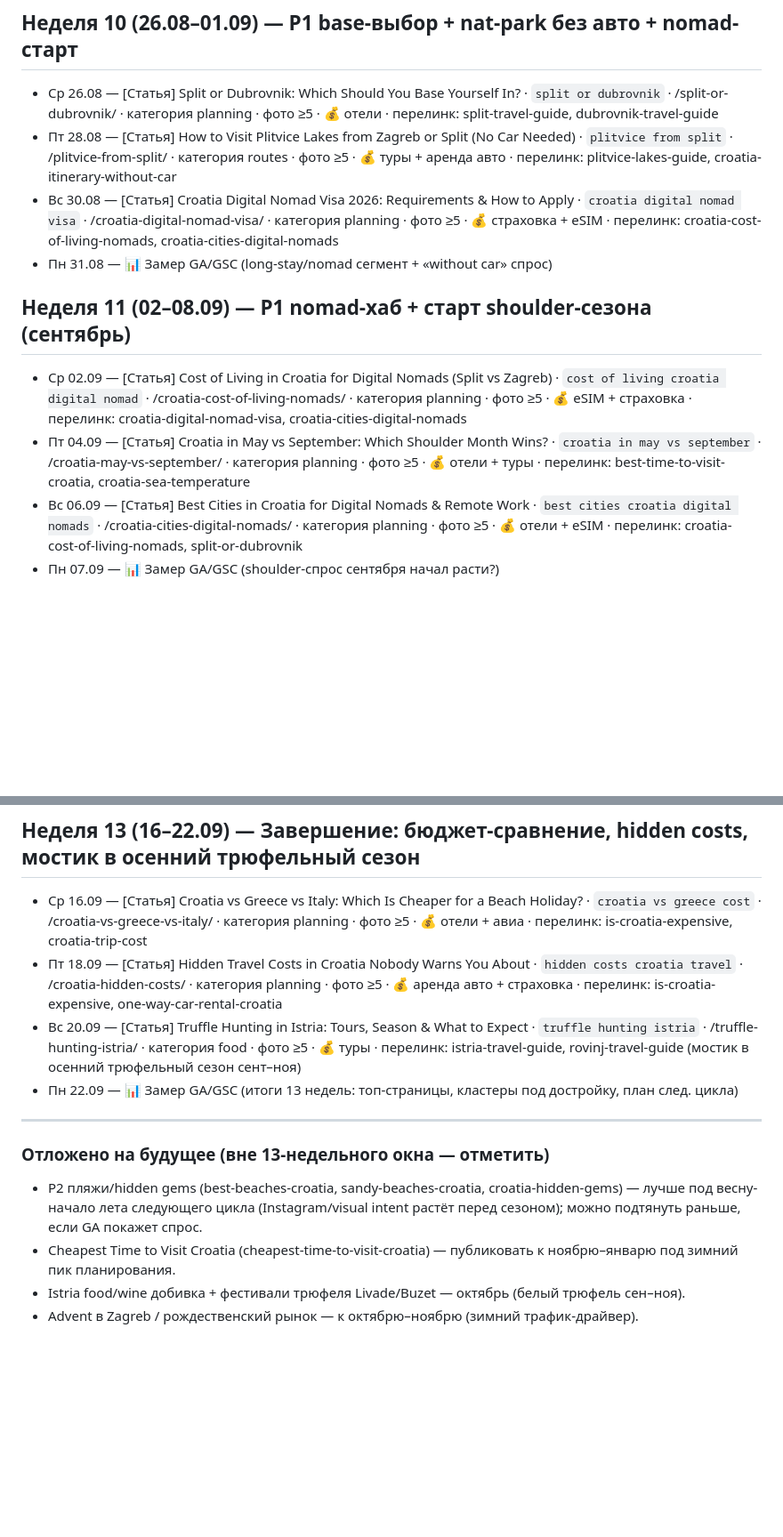
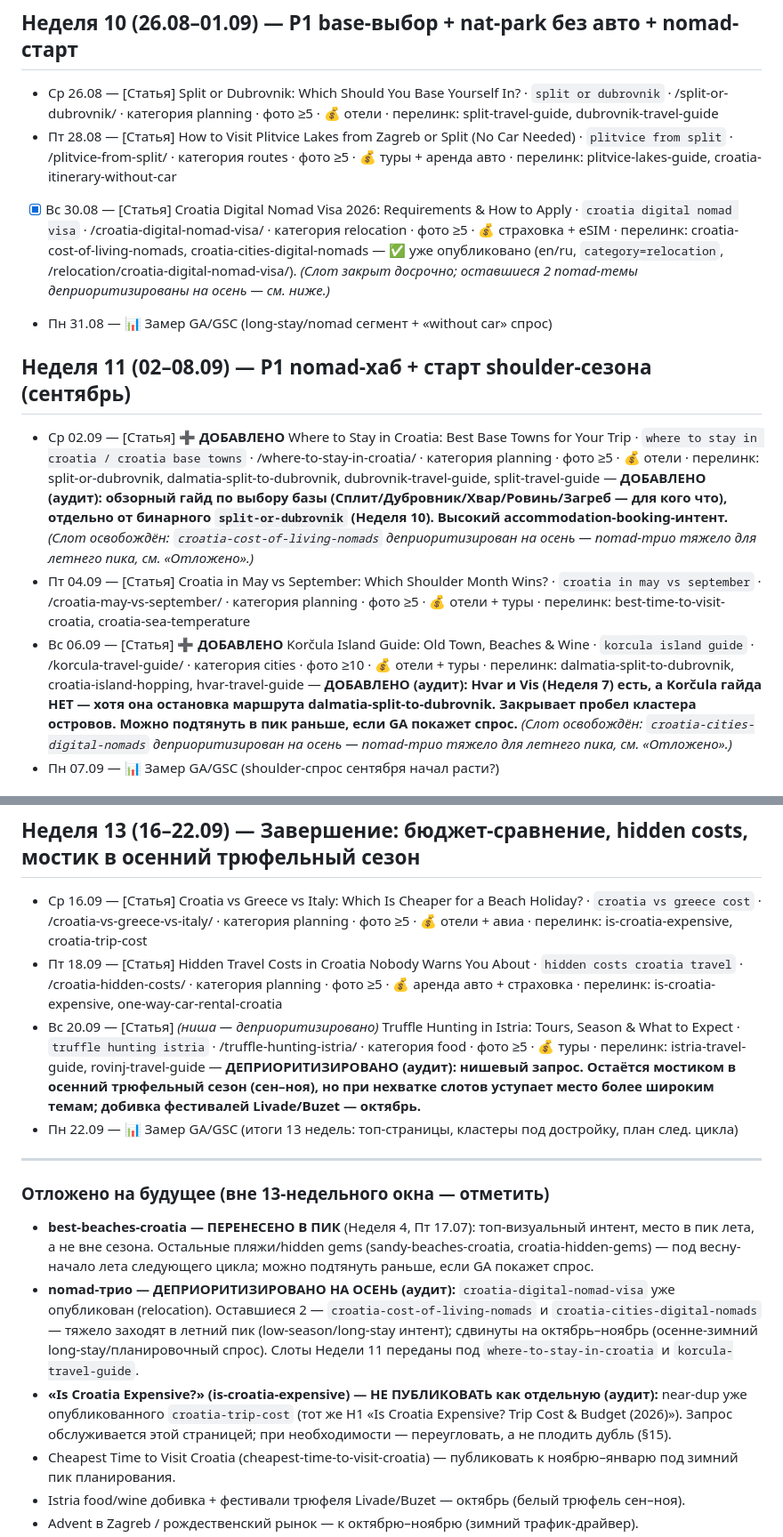
Before and after one commit to sashakobtsev21-stack/croatia-site, a Markdown page: KALENDAR.md, 2 parts joined by grey strips. Shown at 89% size. Drawn GitHub-style; blank space fills up the shorter version.

```diff
--- a/KALENDAR.md
+++ b/KALENDAR.md
@@ -59,13 +63,13 @@
 ## Неделя 10 (26.08–01.09) — P1 base-выбор + nat-park без авто + nomad-старт
 - Ср 26.08 — [Статья] Split or Dubrovnik: Which Should You Base Yourself In? · `split or dubrovnik` · /split-or-dubrovnik/ · категория planning · фото ≥5 · 💰 отели · перелинк: split-travel-guide, dubrovnik-travel-guide
 - Пт 28.08 — [Статья] How to Visit Plitvice Lakes from Zagreb or Split (No Car Needed) · `plitvice from split` · /plitvice-from-split/ · категория routes · фото ≥5 · 💰 туры + аренда авто · перелинк: plitvice-lakes-guide, croatia-itinerary-without-car
-- Вс 30.08 — [Статья] Croatia Digital Nomad Visa 2026: Requirements & How to Apply · `croatia digital nomad visa` · /croatia-digital-nomad-visa/ · категория planning · фото ≥5 · 💰 страховка + eSIM · перелинк: croatia-cost-of-living-nomads, croatia-cities-digital-nomads
+- [x] Вс 30.08 — [Статья] Croatia Digital Nomad Visa 2026: Requirements & How to Apply · `croatia digital nomad visa` · /croatia-digital-nomad-visa/ · категория relocation · фото ≥5 · 💰 страховка + eSIM · перелинк: croatia-cost-of-living-nomads, croatia-cities-digital-nomads — ✅ уже опубликовано (en/ru, `category=relocation`, /relocation/croatia-digital-nomad-visa/). _(Слот закрыт досрочно; оставшиеся 2 nomad-темы деприоритизированы на осень — см. ниже.)_
 - Пн 31.08 — 📊 Замер GA/GSC (long-stay/nomad сегмент + «without car» спрос)
 
 ## Неделя 11 (02–08.09) — P1 nomad-хаб + старт shoulder-сезона (сентябрь)
-- Ср 02.09 — [Статья] Cost of Living in Croatia for Digital Nomads (Split vs Zagreb) · `cost of living croatia digital nomad` · /croatia-cost-of-living-nomads/ · категория planning · фото ≥5 · 💰 eSIM + страховка · перелинк: croatia-digital-nomad-visa, croatia-cities-digital-nomads
+- Ср 02.09 — [Статья] **➕ ДОБАВЛЕНО** Where to Stay in Croatia: Best Base Towns for Your Trip · `where to stay in croatia / croatia base towns` · /where-to-stay-in-croatia/ · категория planning · фото ≥5 · 💰 отели · перелинк: split-or-dubrovnik, dalmatia-split-to-dubrovnik, dubrovnik-travel-guide, split-travel-guide — **ДОБАВЛЕНО (аудит): обзорный гайд по выбору базы (Сплит/Дубровник/Хвар/Ровинь/Загреб — для кого что), отдельно от бинарного `split-or-dubrovnik` (Неделя 10). Высокий accommodation-booking-интент.** _(Слот освобождён: `croatia-cost-of-living-nomads` деприоритизирован на осень — nomad-трио тяжело для летнего пика, см. «Отложено».)_
 - Пт 04.09 — [Статья] Croatia in May vs September: Which Shoulder Month Wins? · `croatia in may vs september` · /croatia-may-vs-september/ · категория planning · фото ≥5 · 💰 отели + туры · перелинк: best-time-to-visit-croatia, croatia-sea-temperature
-- Вс 06.09 — [Статья] Best Cities in Croatia for Digital Nomads & Remote Work · `best cities croatia digital nomads` · /croatia-cities-digital-nomads/ · категория planning · фото ≥5 · 💰 отели + eSIM · перелинк: croatia-cost-of-living-nomads, split-or-dubrovnik
+- Вс 06.09 — [Статья] **➕ ДОБАВЛЕНО** Korčula Island Guide: Old Town, Beaches & Wine · `korcula island guide` · /korcula-travel-guide/ · категория cities · фото ≥10 · 💰 отели + туры · перелинк: dalmatia-split-to-dubrovnik, croatia-island-hopping, hvar-travel-guide — **ДОБАВЛЕНО (аудит): Hvar и Vis (Неделя 7) есть, а Korčula гайда НЕТ — хотя она остановка маршрута dalmatia-split-to-dubrovnik. Закрывает пробел кластера островов. Можно подтянуть в пик раньше, если GA покажет спрос.** _(Слот освобождён: `croatia-cities-digital-nomads` деприоритизирован на осень — nomad-трио тяжело для летнего пика, см. «Отложено».)_
 - Пн 07.09 — 📊 Замер GA/GSC (shoulder-спрос сентября начал расти?)
 
 ## Неделя 12 (09–15.09) — P0/P1 добивка планирования + «without car» краш-аудитория
@@ -77,13 +81,15 @@
 ## Неделя 13 (16–22.09) — Завершение: бюджет-сравнение, hidden costs, мостик в осенний трюфельный сезон
 - Ср 16.09 — [Статья] Croatia vs Greece vs Italy: Which Is Cheaper for a Beach Holiday? · `croatia vs greece cost` · /croatia-vs-greece-vs-italy/ · категория planning · фото ≥5 · 💰 отели + авиа · перелинк: is-croatia-expensive, croatia-trip-cost
 - Пт 18.09 — [Статья] Hidden Travel Costs in Croatia Nobody Warns You About · `hidden costs croatia travel` · /croatia-hidden-costs/ · категория planning · фото ≥5 · 💰 аренда авто + страховка · перелинк: is-croatia-expensive, one-way-car-rental-croatia
-- Вс 20.09 — [Статья] Truffle Hunting in Istria: Tours, Season & What to Expect · `truffle hunting istria` · /truffle-hunting-istria/ · категория food · фото ≥5 · 💰 туры · перелинк: istria-travel-guide, rovinj-travel-guide (мостик в осенний трюфельный сезон сент–ноя)
+- Вс 20.09 — [Статья] _(ниша — деприоритизировано)_ Truffle Hunting in Istria: Tours, Season & What to Expect · `truffle hunting istria` · /truffle-hunting-istria/ · категория food · фото ≥5 · 💰 туры · перелинк: istria-travel-guide, rovinj-travel-guide — **ДЕПРИОРИТИЗИРОВАНО (аудит): нишевый запрос. Остаётся мостиком в осенний трюфельный сезон (сен–ноя), но при нехватке слотов уступает место более широким темам; добивка фестивалей Livade/Buzet — октябрь.**
 - Пн 22.09 — 📊 Замер GA/GSC (итоги 13 недель: топ-страницы, кластеры под достройку, план след. цикла)
 
 ---
 
 ### Отложено на будущее (вне 13-недельного окна — отметить)
-- P2 пляжи/hidden gems (best-beaches-croatia, sandy-beaches-croatia, croatia-hidden-gems) — лучше под весну-начало лета следующего цикла (Instagram/visual intent растёт перед сезоном); можно подтянуть раньше, если GA покажет спрос.
+- **best-beaches-croatia — ПЕРЕНЕСЕНО В ПИК** (Неделя 4, Пт 17.07): топ-визуальный интент, место в пик лета, а не вне сезона. Остальные пляжи/hidden gems (sandy-beaches-croatia, croatia-hidden-gems) — под весну-начало лета следующего цикла; можно подтянуть раньше, если GA покажет спрос.
+- **nomad-трио — ДЕПРИОРИТИЗИРОВАНО НА ОСЕНЬ (аудит):** `croatia-digital-nomad-visa` уже опубликован (relocation). Оставшиеся 2 — `croatia-cost-of-living-nomads` и `croatia-cities-digital-nomads` — тяжело заходят в летний пик (low-season/long-stay интент); сдвинуты на октябрь–ноябрь (осенне-зимний long-stay/планировочный спрос). Слоты Недели 11 переданы под `where-to-stay-in-croatia` и `korcula-travel-guide`.
+- **«Is Croatia Expensive?» (is-croatia-expensive) — НЕ ПУБЛИКОВАТЬ как отдельную (аудит):** near-dup уже опубликованного `croatia-trip-cost` (тот же H1 «Is Croatia Expensive? Trip Cost & Budget (2026)»). Запрос обслуживается этой страницей; при необходимости — переугловать, а не плодить дубль (§15).
 - Cheapest Time to Visit Croatia (cheapest-time-to-visit-croatia) — публиковать к ноябрю–январю под зимний пик планирования.
 - Istria food/wine добивка + фестивали трюфеля Livade/Buzet — октябрь (белый трюфель сен–ноя).
 - Advent в Zagreb / рождественский рынок — к октябрю–ноябрю (зимний трафик-драйвер).
```
Also changed, not shown: other parts of KALENDAR.md (+11 -5 lines).
